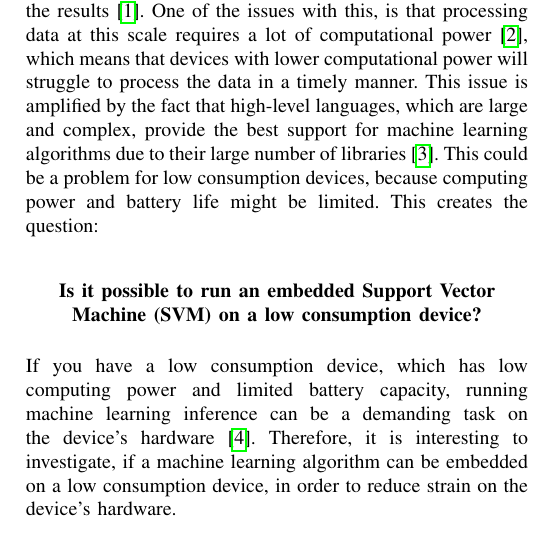
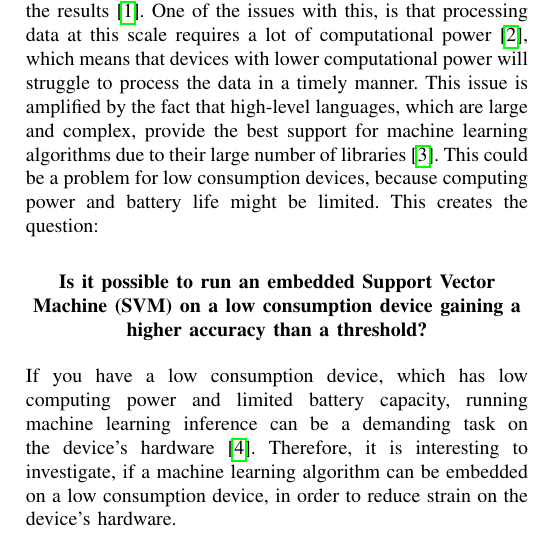
Before and after one commit to humleflue/p6, a LaTeX paper (paper/main.tex, which reads paper/Paper/1.Introduction/introduction.tex): part of one column of page 1 of 2, cut so that both start at the same text. Compiled offline with pdfLaTeX; a missing font is replaced by an installed copy or a similar font; a LaTeX package or settings file that is missing is left out.

Commit message:
Update problem statement

```diff
--- a/paper/Paper/1.Introduction/introduction.tex
+++ b/paper/Paper/1.Introduction/introduction.tex
@@ -3,7 +3,7 @@ One of the issues with this, is that processing data at this scale requires a lo
 This issue is amplified by the fact that high-level languages, which are large and complex, provide the best support for machine learning algorithms due to their large number of libraries \cite{top5mllangs}.
 This could be a problem for low consumption devices, because computing power and battery life might be limited. This creates the question:
 \begin{center}
-\textbf{Is it possible to run an embedded Support Vector Machine (SVM) on a low consumption device?}
+\textbf{Is it possible to run an embedded Support Vector Machine (SVM) on a low consumption device gaining a higher accuracy than a threshold?}
 \end{center}
 If you have a low consumption device, which has low computing power and limited battery capacity, running machine learning inference can be a demanding task on the device's hardware \cite{batterylifewearablesensors}. Therefore, it is interesting to investigate, if a machine learning algorithm can be embedded on a low consumption device, in order to reduce strain on the device's hardware.\\
 
```
